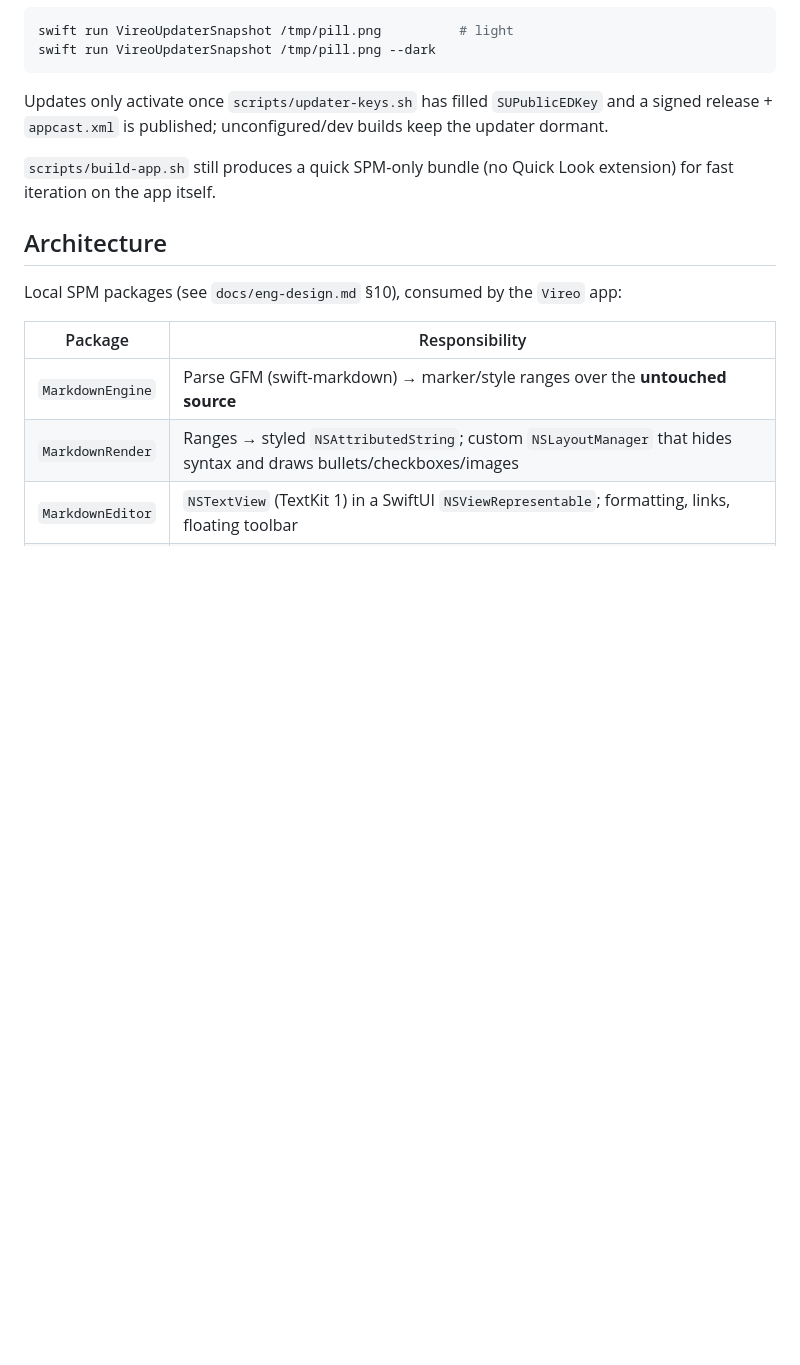
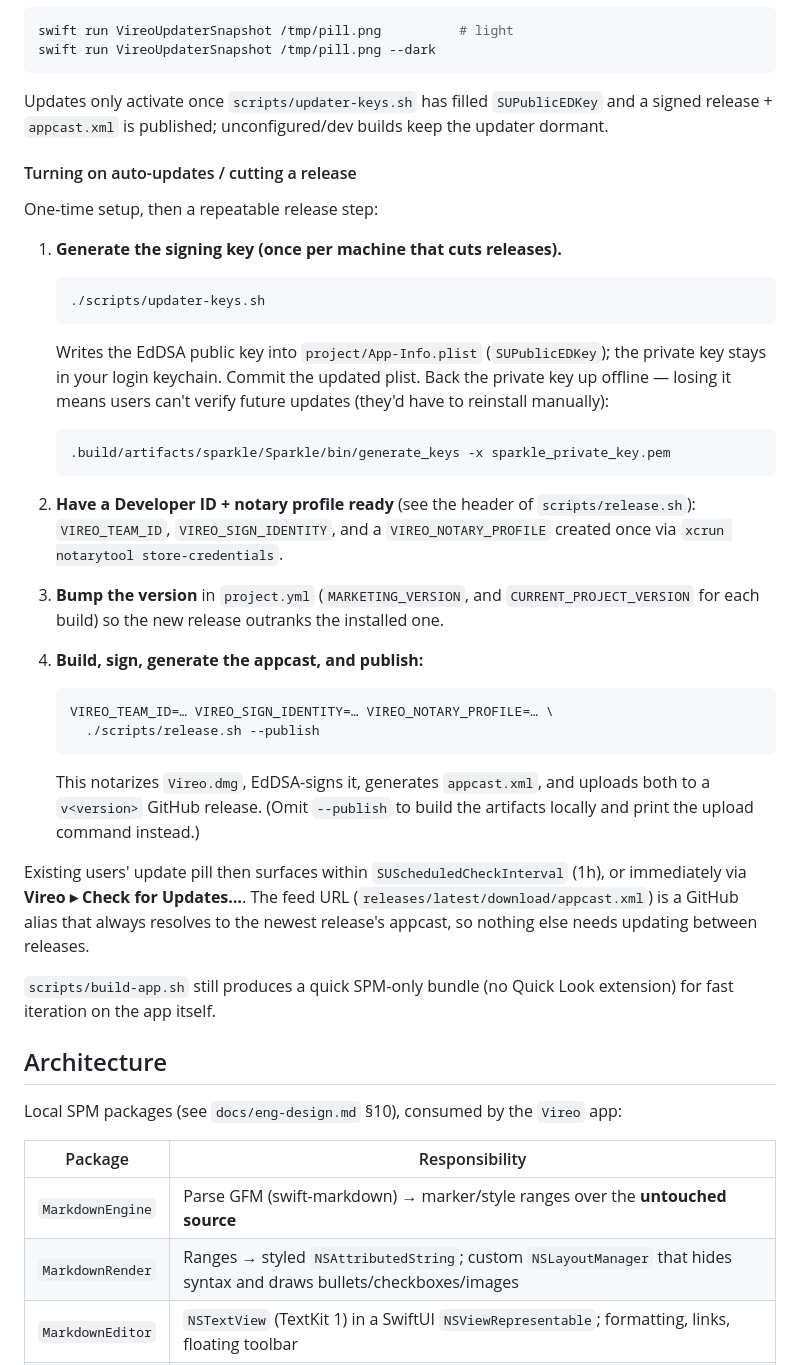
Before and after one commit to rauschermate/vireo, a Markdown page: README.md, the part around the change. GitHub-like rendering; blank space fills up the shorter version.

Commit message:
docs(update): add step-by-step release / go-live guide to README
Co-Authored-By: Claude Opus 4.8 (1M context) <noreply@anthropic.com>

````diff
--- a/README.md
+++ b/README.md
@@ -52,6 +52,44 @@ swift run VireoUpdaterSnapshot /tmp/pill.png --dark
 Updates only activate once `scripts/updater-keys.sh` has filled `SUPublicEDKey`
 and a signed release + `appcast.xml` is published; unconfigured/dev builds keep
 the updater dormant.
+
+#### Turning on auto-updates / cutting a release
+
+One-time setup, then a repeatable release step:
+
+1. **Generate the signing key (once per machine that cuts releases).**
+   ```bash
+   ./scripts/updater-keys.sh
+   ```
+   Writes the EdDSA public key into `project/App-Info.plist` (`SUPublicEDKey`);
+   the private key stays in your login keychain. Commit the updated plist. Back
+   the private key up offline — losing it means users can't verify future
+   updates (they'd have to reinstall manually):
+   ```bash
+   .build/artifacts/sparkle/Sparkle/bin/generate_keys -x sparkle_private_key.pem
+   ```
+
+2. **Have a Developer ID + notary profile ready** (see the header of
+   `scripts/release.sh`): `VIREO_TEAM_ID`, `VIREO_SIGN_IDENTITY`, and a
+   `VIREO_NOTARY_PROFILE` created once via `xcrun notarytool store-credentials`.
+
+3. **Bump the version** in `project.yml` (`MARKETING_VERSION`, and
+   `CURRENT_PROJECT_VERSION` for each build) so the new release outranks the
+   installed one.
+
+4. **Build, sign, generate the appcast, and publish:**
+   ```bash
+   VIREO_TEAM_ID=… VIREO_SIGN_IDENTITY=… VIREO_NOTARY_PROFILE=… \
+     ./scripts/release.sh --publish
+   ```
+   This notarizes `Vireo.dmg`, EdDSA-signs it, generates `appcast.xml`, and
+   uploads both to a `v<version>` GitHub release. (Omit `--publish` to build the
+   artifacts locally and print the upload command instead.)
+
+Existing users' update pill then surfaces within `SUScheduledCheckInterval` (1h),
+or immediately via **Vireo ▸ Check for Updates…**. The feed URL
+(`releases/latest/download/appcast.xml`) is a GitHub alias that always resolves
+to the newest release's appcast, so nothing else needs updating between releases.
 
 `scripts/build-app.sh` still produces a quick SPM-only bundle (no Quick Look
 extension) for fast iteration on the app itself.
````
